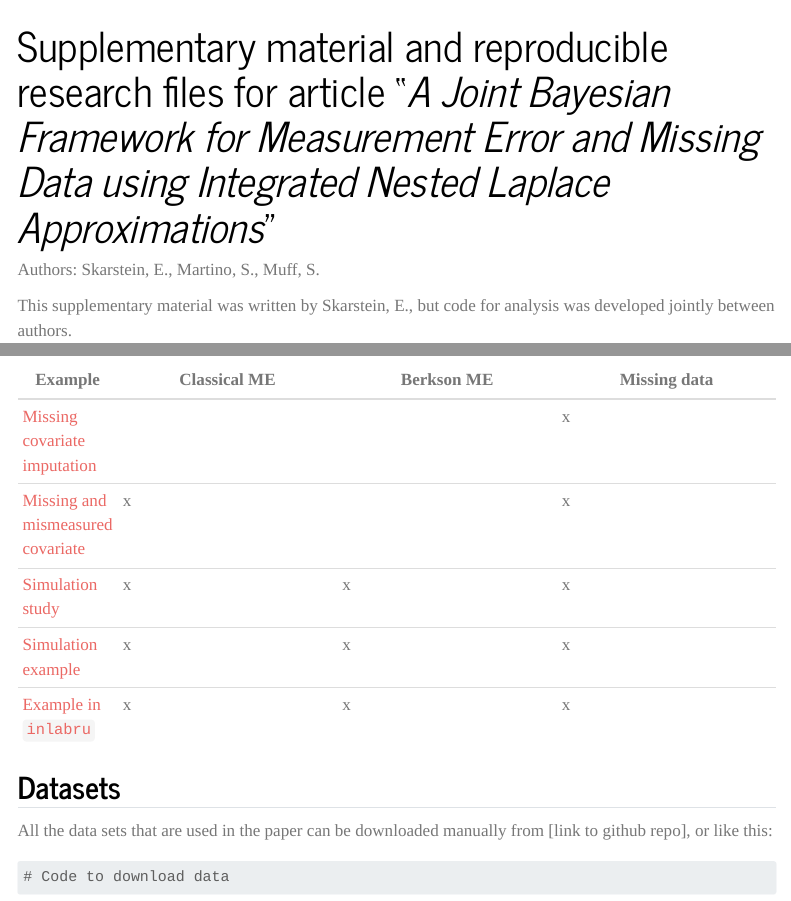
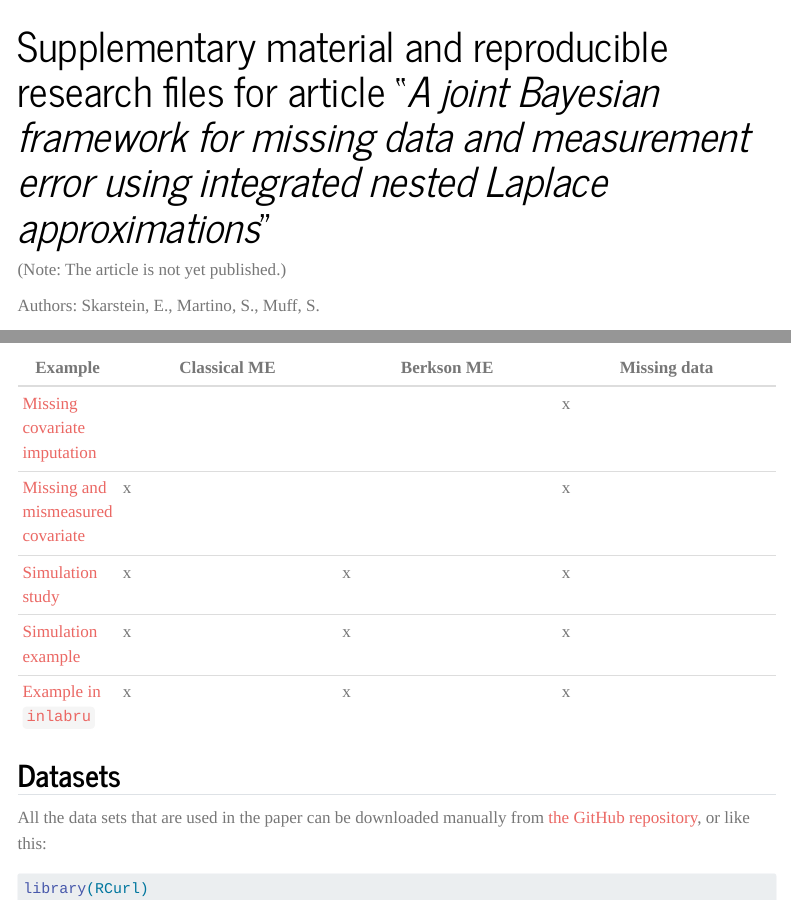
Before and after one commit to emmaSkarstein/Missing-data-and-measurement-error, a Quarto document (index.qmd): the page in a window 1100 px wide, from its top, and a second part further down, joined at a grey line. Rendered offline with R 4.5, knitr and Pandoc in place of Quarto, with nearby package versions; some code elsewhere in the file could not run offline; menus at the side of the page are left out; long lines of code are wrapped.

Commit message:
data download links and comment on inlabru example

````diff
--- a/index.qmd
+++ b/index.qmd
@@ -1,6 +1,8 @@
 ---
-title: 'Supplementary material and reproducible research files for article "*A Joint Bayesian Framework for Measurement Error and Missing Data using Integrated Nested Laplace Approximations*"'
+title: 'Supplementary material and reproducible research files for article "*A joint Bayesian framework for missing data and measurement error using integrated nested Laplace approximations*"'
 ---
+
+(Note: The article is not yet published.)
 
 Authors: Skarstein, E., Martino, S., Muff, S.
 
@@ -27,7 +29,7 @@ Example | Classical ME | Berkson ME | Missing data
 
 
 ## Datasets
-All the data sets that are used in the paper can be downloaded manually from [link to github repo], or like this:
+All the data sets that are used in the paper can be downloaded manually from [the GitHub repository](https://github.com/emmaSkarstein/Missing-data-and-measurement-error), or like this:
 
 ```{r}
-# Code to download data
+library(RCurl)
````
Also changed, not shown: example_in_inlabru.qmd (+1 -0 lines), docs/search.json, index.qmd (5 more changed lines), 9 other files.
